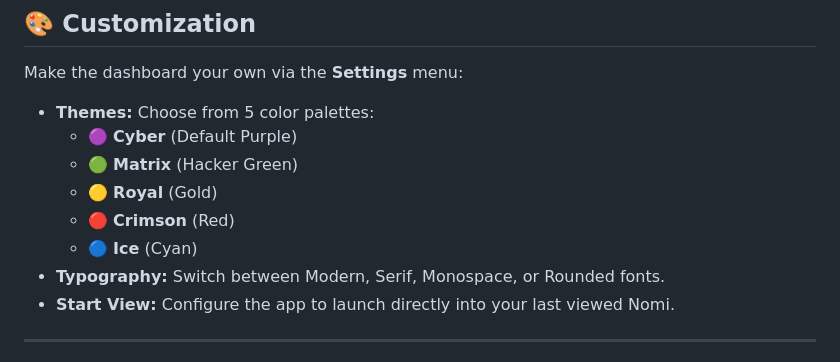
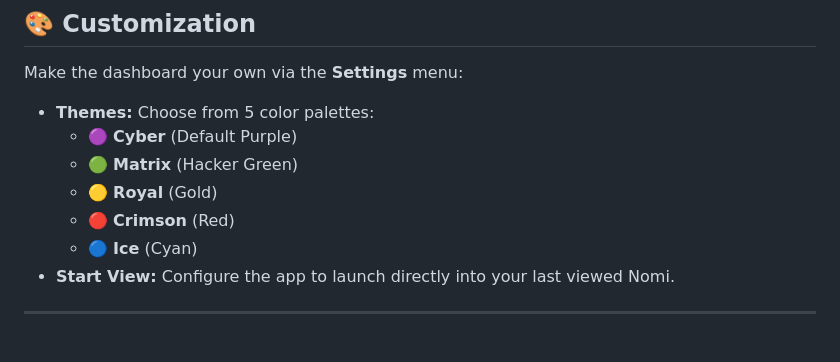
Before and after one commit to nick3335/Nomi-Manager, a Markdown page: README.md, the part around the change. Rendered like a GitHub page.

Commit message:
Remove typography option from README
Removed typography option from README.

```diff
--- a/README.md
+++ b/README.md
@@ -84,7 +84,6 @@ Make the dashboard your own via the **Settings** menu:
     * 🟡 **Royal** (Gold)
     * 🔴 **Crimson** (Red)
     * 🔵 **Ice** (Cyan)
-* **Typography:** Switch between Modern, Serif, Monospace, or Rounded fonts.
 * **Start View:** Configure the app to launch directly into your last viewed Nomi.
 
 ---
```
